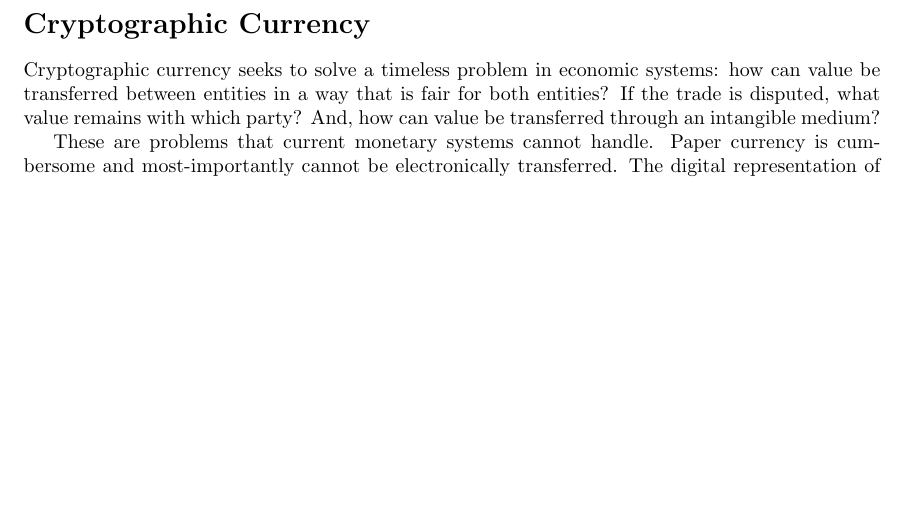
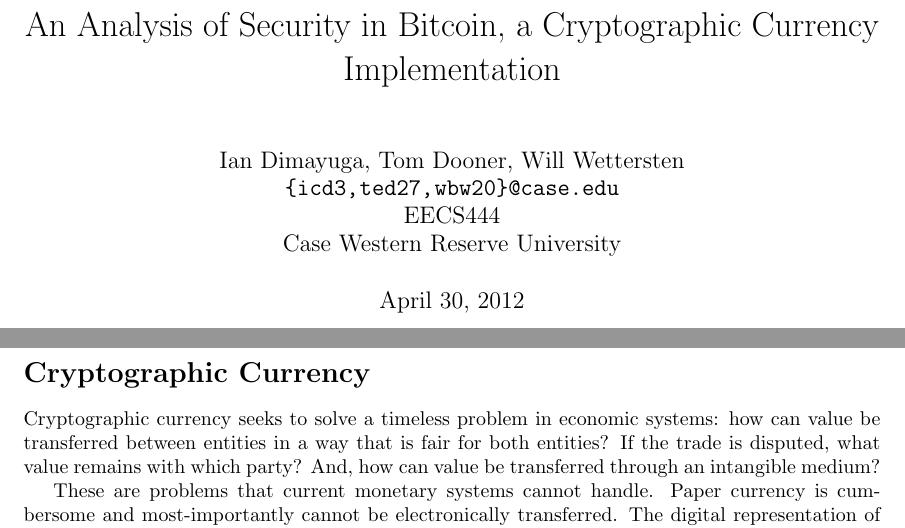
Before and after one commit to tdooner/eecs-444-project-report, a LaTeX document (report.tex): part of page 1 of 3 before the commit and two parts of pages 1 and 2 of 4 after it, the two joined at a grey line, cut at the place of the change, the shorter picture padded with empty space. Compiled offline with pdfLaTeX.

Commit message:
Add title.

```diff
--- a/report.tex
+++ b/report.tex
@@ -3,7 +3,15 @@
 \usepackage{url}
 \usepackage{cite}
 
+\title{An Analysis of Security in Bitcoin, a Cryptographic Currency
+Implementation}
+\author{Ian Dimayuga, Tom Dooner, Will Wettersten \\
+\url{{icd3,ted27,wbw20}@case.edu} \\ EECS444
+\\ Case Western Reserve University}
+\date{April 30, 2012}
+
 \begin{document}
+\maketitle
 \section*{Cryptographic Currency}
 % Tom
 Cryptographic currency seeks to solve a timeless problem in economic systems:
```
